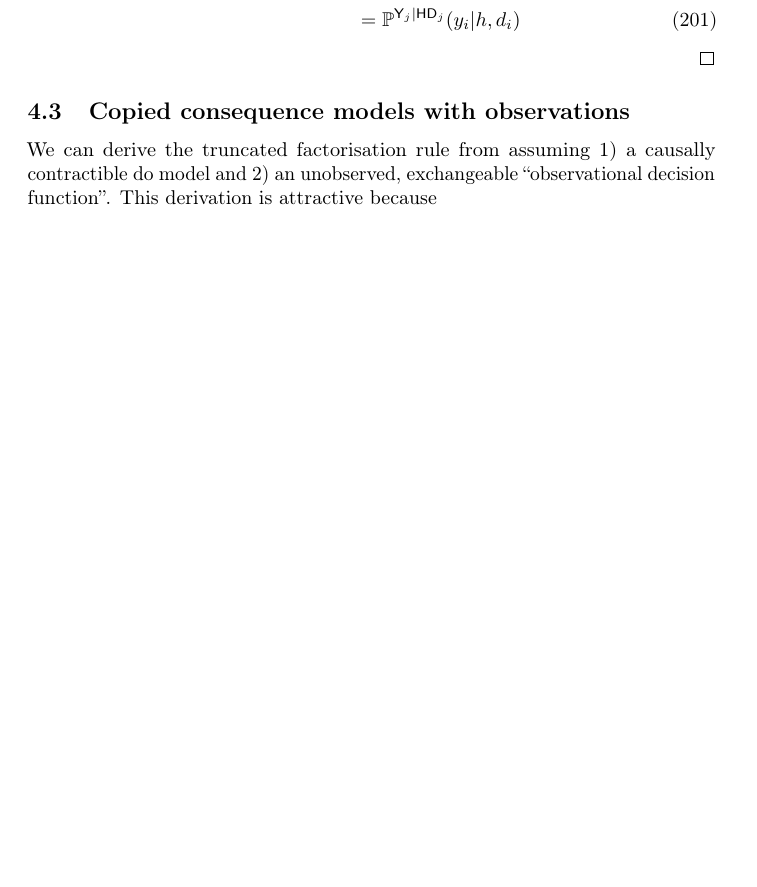
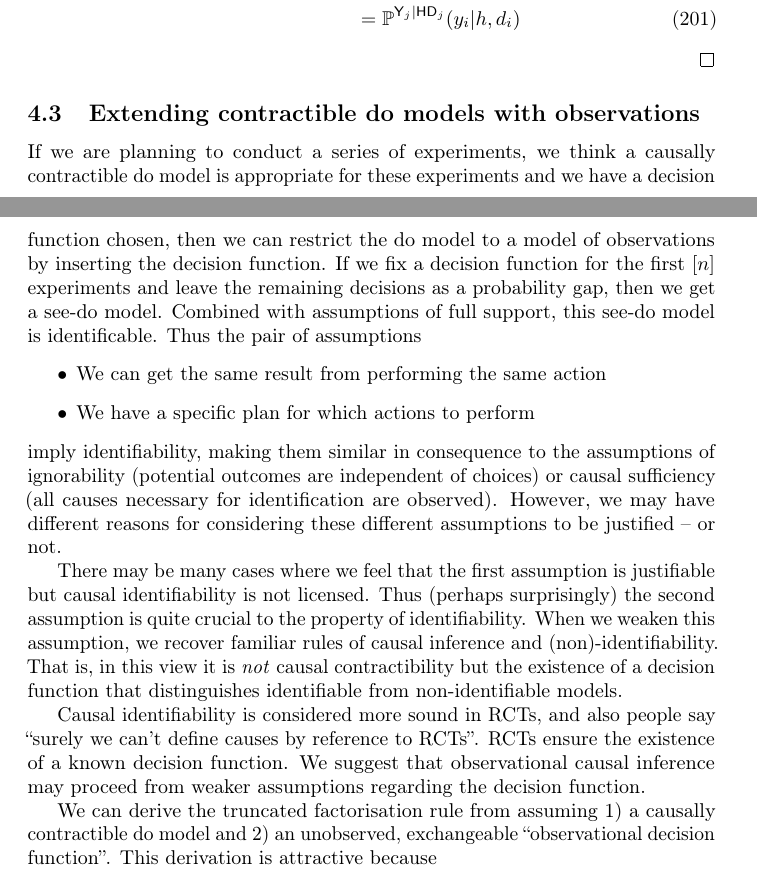
Before and after one commit to davidoj/causalconf, a LaTeX document (main.tex, which reads cbns.tex): part of page 43 of 71 before the commit and two parts of pages 43 and 44 of 71 after it, the two joined at a grey line, cut so that both start at the same text, the shorter picture padded with empty space. Compiled offline with pdfLaTeX; a LaTeX package or settings file that is missing is left out.

Commit message:
decision functions

```diff
--- a/cbns.tex
+++ b/cbns.tex
@@ -369,7 +369,22 @@ So, by Theorem \ref{th:cons_ci}, $\prob{P}^{\RV{Y}_i|\RV{HD}}$ exists and by con
 \end{align}
 \end{proof}
 
-\subsection{Copied consequence models with observations}
+\subsection{Extending contractible do models with observations}
+
+If we are planning to conduct a series of experiments, we think a causally contractible do model is appropriate for these experiments and we have a decision function chosen, then we can restrict the do model to a model of observations by inserting the decision function. If we fix a decision function for the first $[n]$ experiments and leave the remaining decisions as a probability gap, then we get a see-do model. Combined with assumptions of full support, this see-do model is identificable. Thus the pair of assumptions
+\begin{itemize}
+    \item We can get the same result from performing the same action
+    \item We have a specific plan for which actions to perform
+\end{itemize}
+imply identifiability, making them similar in consequence to the assumptions of ignorability (potential outcomes are independent of choices) or causal sufficiency (all causes necessary for identification are observed). However, we may have different reasons for considering these different assumptions to be justified -- or not.
+
+There may be many cases where we feel that the first assumption is justifiable but causal identifiability is not licensed. Thus (perhaps surprisingly) the second assumption is quite crucial to the property of identifiability. When we weaken this assumption, we recover familiar rules of causal inference and (non)-identifiability. That is, in this view it is \emph{not} causal contractibility but the existence of a decision function that distinguishes identifiable from non-identifiable models.
+
+Causal identifiability is considered more sound in RCTs, and also people say ``surely we can't define causes by reference to RCTs''. RCTs ensure the existence of a known decision function. We suggest that observational causal inference may proceed from weaker assumptions regarding the decision function.
+
+
+
+
 
 We can derive the truncated factorisation rule from assuming 1) a causally contractible do model and 2) an unobserved, exchangeable ``observational decision function''. This derivation is attractive because
 \begin{itemize}
```
